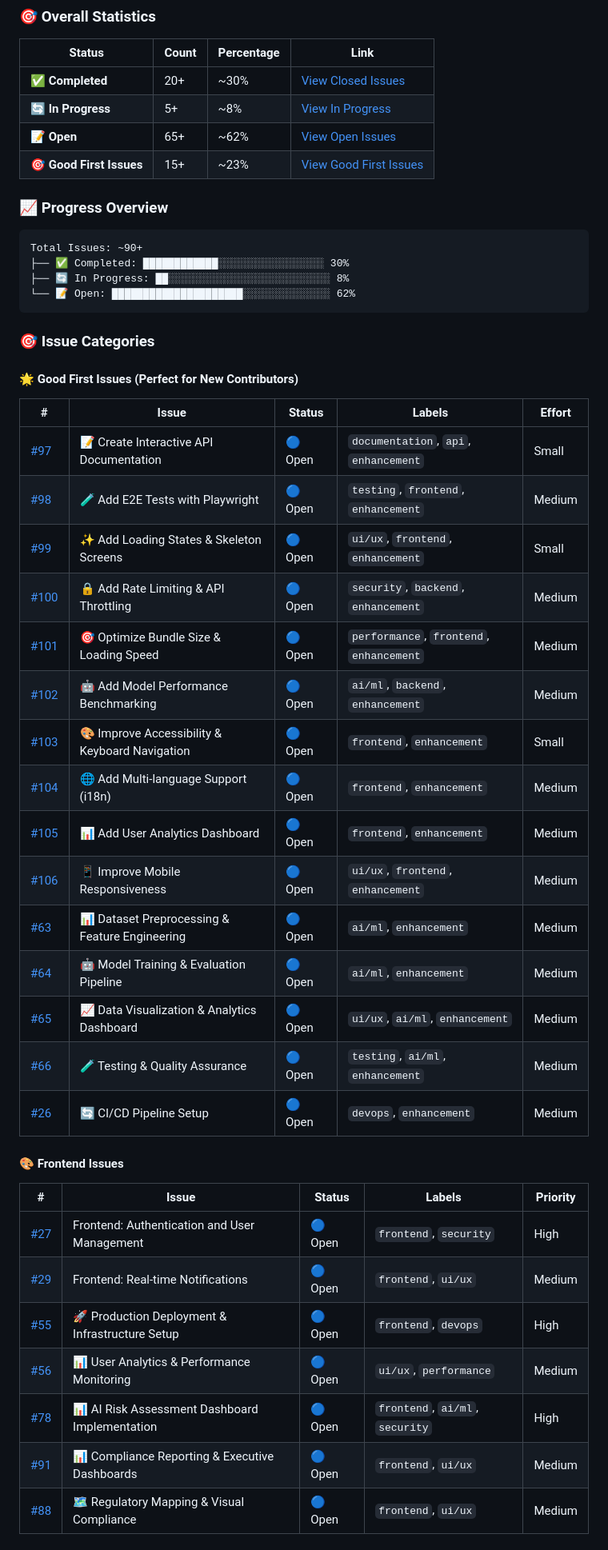
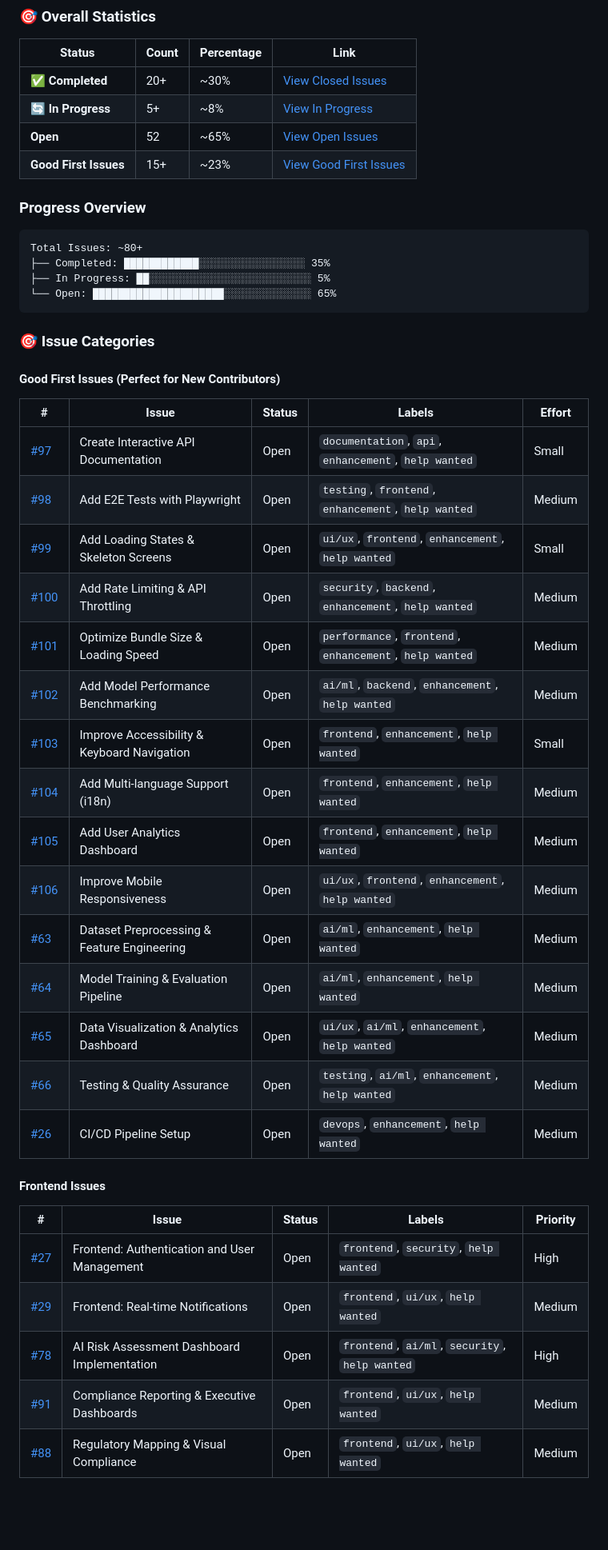
Before and after one commit to adhit-r/fairmind, a Markdown page: docs/CONTRIBUTING.md, the part around one of its changes. Shown at 80% size. Drawn GitHub-style; blank space fills up the shorter version.

Commit message:
docs: Update CONTRIBUTING.md - remove emojis, update statistics, add help wanted tags

````diff
--- a/docs/CONTRIBUTING.md
+++ b/docs/CONTRIBUTING.md
@@ -51,49 +51,47 @@ git checkout -b feature/your-feature-name
 |--------|-------|------------|------|
 | ✅ **Completed** | 20+ | ~30% | [View Closed Issues](https://github.com/adhit-r/fairmind/issues?q=is%3Aissue+is%3Aclosed) |
 | 🔄 **In Progress** | 5+ | ~8% | [View In Progress](https://github.com/adhit-r/fairmind/issues?q=is%3Aissue+is%3Aopen+label%3A%22in+progress%22) |
-| 📝 **Open** | 65+ | ~62% | [View Open Issues](https://github.com/adhit-r/fairmind/issues?q=is%3Aissue+is%3Aopen) |
-| 🎯 **Good First Issues** | 15+ | ~23% | [View Good First Issues](https://github.com/adhit-r/fairmind/issues?q=is%3Aissue+is%3Aopen+label%3A%22good+first+issue%22) |
+| **Open** | 52 | ~65% | [View Open Issues](https://github.com/adhit-r/fairmind/issues?q=is%3Aissue+is%3Aopen) |
+| **Good First Issues** | 15+ | ~23% | [View Good First Issues](https://github.com/adhit-r/fairmind/issues?q=is%3Aissue+is%3Aopen+label%3A%22good+first+issue%22) |
 
-### 📈 Progress Overview
+### Progress Overview
 
 ```
-Total Issues: ~90+
-├── ✅ Completed: ████████████░░░░░░░░░░░░░░░░░ 30%
-├── 🔄 In Progress: ██░░░░░░░░░░░░░░░░░░░░░░░░░░ 8%
-└── 📝 Open: █████████████████████░░░░░░░░░░░░░░ 62%
+Total Issues: ~80+
+├── Completed: ████████████░░░░░░░░░░░░░░░░░ 35%
+├── In Progress: ██░░░░░░░░░░░░░░░░░░░░░░░░░░ 5%
+└── Open: █████████████████████░░░░░░░░░░░░░░ 65%
 ```
 
 ### 🎯 Issue Categories
 
-#### 🌟 **Good First Issues** (Perfect for New Contributors)
+#### **Good First Issues** (Perfect for New Contributors)
 
 | # | Issue | Status | Labels | Effort |
 |---|-------|--------|--------|--------|
-| [#97](https://github.com/adhit-r/fairmind/issues/97) | 📝 Create Interactive API Documentation | 🔵 Open | `documentation`, `api`, `enhancement` | Small |
-| [#98](https://github.com/adhit-r/fairmind/issues/98) | 🧪 Add E2E Tests with Playwright | 🔵 Open | `testing`, `frontend`, `enhancement` | Medium |
-| [#99](https://github.com/adhit-r/fairmind/issues/99) | ✨ Add Loading States & Skeleton Screens | 🔵 Open | `ui/ux`, `frontend`, `enhancement` | Small |
-| [#100](https://github.com/adhit-r/fairmind/issues/100) | 🔒 Add Rate Limiting & API Throttling | 🔵 Open | `security`, `backend`, `enhancement` | Medium |
-| [#101](https://github.com/adhit-r/fairmind/issues/101) | 🎯 Optimize Bundle Size & Loading Speed | 🔵 Open | `performance`, `frontend`, `enhancement` | Medium |
-| [#102](https://github.com/adhit-r/fairmind/issues/102) | 🤖 Add Model Performance Benchmarking | 🔵 Open | `ai/ml`, `backend`, `enhancement` | Medium |
-| [#103](https://github.com/adhit-r/fairmind/issues/103) | 🎨 Improve Accessibility & Keyboard Navigation | 🔵 Open | `frontend`, `enhancement` | Small |
-| [#104](https://github.com/adhit-r/fairmind/issues/104) | 🌐 Add Multi-language Support (i18n) | 🔵 Open | `frontend`, `enhancement` | Medium |
-| [#105](https://github.com/adhit-r/fairmind/issues/105) | 📊 Add User Analytics Dashboard | 🔵 Open | `frontend`, `enhancement` | Medium |
-| [#106](https://github.com/adhit-r/fairmind/issues/106) | 📱 Improve Mobile Responsiveness | 🔵 Open | `ui/ux`, `frontend`, `enhancement` | Medium |
-| [#63](https://github.com/adhit-r/fairmind/issues/63) | 📊 Dataset Preprocessing & Feature Engineering | 🔵 Open | `ai/ml`, `enhancement` | Medium |
-| [#64](https://github.com/adhit-r/fairmind/issues/64) | 🤖 Model Training & Evaluation Pipeline | 🔵 Open | `ai/ml`, `enhancement` | Medium |
-| [#65](https://github.com/adhit-r/fairmind/issues/65) | 📈 Data Visualization & Analytics Dashboard | 🔵 Open | `ui/ux`, `ai/ml`, `enhancement` | Medium |
-| [#66](https://github.com/adhit-r/fairmind/issues/66) | 🧪 Testing & Quality Assurance | 🔵 Open | `testing`, `ai/ml`, `enhancement` | Medium |
-| [#26](https://github.com/adhit-r/fairmind/issues/26) | 🔄 CI/CD Pipeline Setup | 🔵 Open | `devops`, `enhancement` | Medium |
+| [#97](https://github.com/adhit-r/fairmind/issues/97) | Create Interactive API Documentation | Open | `documentation`, `api`, `enhancement`, `help wanted` | Small |
+| [#98](https://github.com/adhit-r/fairmind/issues/98) | Add E2E Tests with Playwright | Open | `testing`, `frontend`, `enhancement`, `help wanted` | Medium |
+| [#99](https://github.com/adhit-r/fairmind/issues/99) | Add Loading States & Skeleton Screens | Open | `ui/ux`, `frontend`, `enhancement`, `help wanted` | Small |
+| [#100](https://github.com/adhit-r/fairmind/issues/100) | Add Rate Limiting & API Throttling | Open | `security`, `backend`, `enhancement`, `help wanted` | Medium |
+| [#101](https://github.com/adhit-r/fairmind/issues/101) | Optimize Bundle Size & Loading Speed | Open | `performance`, `frontend`, `enhancement`, `help wanted` | Medium |
+| [#102](https://github.com/adhit-r/fairmind/issues/102) | Add Model Performance Benchmarking | Open | `ai/ml`, `backend`, `enhancement`, `help wanted` | Medium |
+| [#103](https://github.com/adhit-r/fairmind/issues/103) | Improve Accessibility & Keyboard Navigation | Open | `frontend`, `enhancement`, `help wanted` | Small |
+| [#104](https://github.com/adhit-r/fairmind/issues/104) | Add Multi-language Support (i18n) | Open | `frontend`, `enhancement`, `help wanted` | Medium |
+| [#105](https://github.com/adhit-r/fairmind/issues/105) | Add User Analytics Dashboard | Open | `frontend`, `enhancement`, `help wanted` | Medium |
+| [#106](https://github.com/adhit-r/fairmind/issues/106) | Improve Mobile Responsiveness | Open | `ui/ux`, `frontend`, `enhancement`, `help wanted` | Medium |
+| [#63](https://github.com/adhit-r/fairmind/issues/63) | Dataset Preprocessing & Feature Engineering | Open | `ai/ml`, `enhancement`, `help wanted` | Medium |
+| [#64](https://github.com/adhit-r/fairmind/issues/64) | Model Training & Evaluation Pipeline | Open | `ai/ml`, `enhancement`, `help wanted` | Medium |
+| [#65](https://github.com/adhit-r/fairmind/issues/65) | Data Visualization & Analytics Dashboard | Open | `ui/ux`, `ai/ml`, `enhancement`, `help wanted` | Medium |
+| [#66](https://github.com/adhit-r/fairmind/issues/66) | Testing & Quality Assurance | Open | `testing`, `ai/ml`, `enhancement`, `help wanted` | Medium |
+| [#26](https://github.com/adhit-r/fairmind/issues/26) | CI/CD Pipeline Setup | Open | `devops`, `enhancement`, `help wanted` | Medium |
 
-#### 🎨 **Frontend Issues**
+#### **Frontend Issues**
 
 | # | Issue | Status | Labels | Priority |
 |---|-------|--------|--------|----------|
-| [#27](https://github.com/adhit-r/fairmind/issues/27) | Frontend: Authentication and User Management | 🔵 Open | `frontend`, `security` | High |
-| [#29](https://github.com/adhit-r/fairmind/issues/29) | Frontend: Real-time Notifications | 🔵 Open | `frontend`, `ui/ux` | Medium |
-| [#55](https://github.com/adhit-r/fairmind/issues/55) | 🚀 Production Deployment & Infrastructure Setup | 🔵 Open | `frontend`, `devops` | High |
-| [#56](https://github.com/adhit-r/fairmind/issues/56) | 📊 User Analytics & Performance Monitoring | 🔵 Open | `ui/ux`, `performance` | Medium |
-| [#78](https://github.com/adhit-r/fairmind/issues/78) | 📊 AI Risk Assessment Dashboard Implementation | 🔵 Open | `frontend`, `ai/ml`, `security` | High |
-| [#91](https://github.com/adhit-r/fairmind/issues/91) | 📊 Compliance Reporting & Executive Dashboards | 🔵 Open | `frontend`, `ui/ux` | Medium |
-| [#88](https://github.com/adhit-r/fairmind/issues/88) | 🗺️ Regulatory Mapping & Visual Compliance | 🔵 Open | `frontend`, `ui/ux` | Medium |
+| [#27](https://github.com/adhit-r/fairmind/issues/27) | Frontend: Authentication and User Management | Open | `frontend`, `security`, `help wanted` | High |
+| [#29](https://github.com/adhit-r/fairmind/issues/29) | Frontend: Real-time Notifications | Open | `frontend`, `ui/ux`, `help wanted` | Medium |
+| [#78](https://github.com/adhit-r/fairmind/issues/78) | AI Risk Assessment Dashboard Implementation | Open | `frontend`, `ai/ml`, `security`, `help wanted` | High |
+| [#91](https://github.com/adhit-r/fairmind/issues/91) | Compliance Reporting & Executive Dashboards | Open | `frontend`, `ui/ux`, `help wanted` | Medium |
+| [#88](https://github.com/adhit-r/fairmind/issues/88) | Regulatory Mapping & Visual Compliance | Open | `frontend`, `ui/ux`, `help wanted` | Medium |
 
````
Also changed, not shown: other parts of docs/CONTRIBUTING.md (+19 -21 lines).
